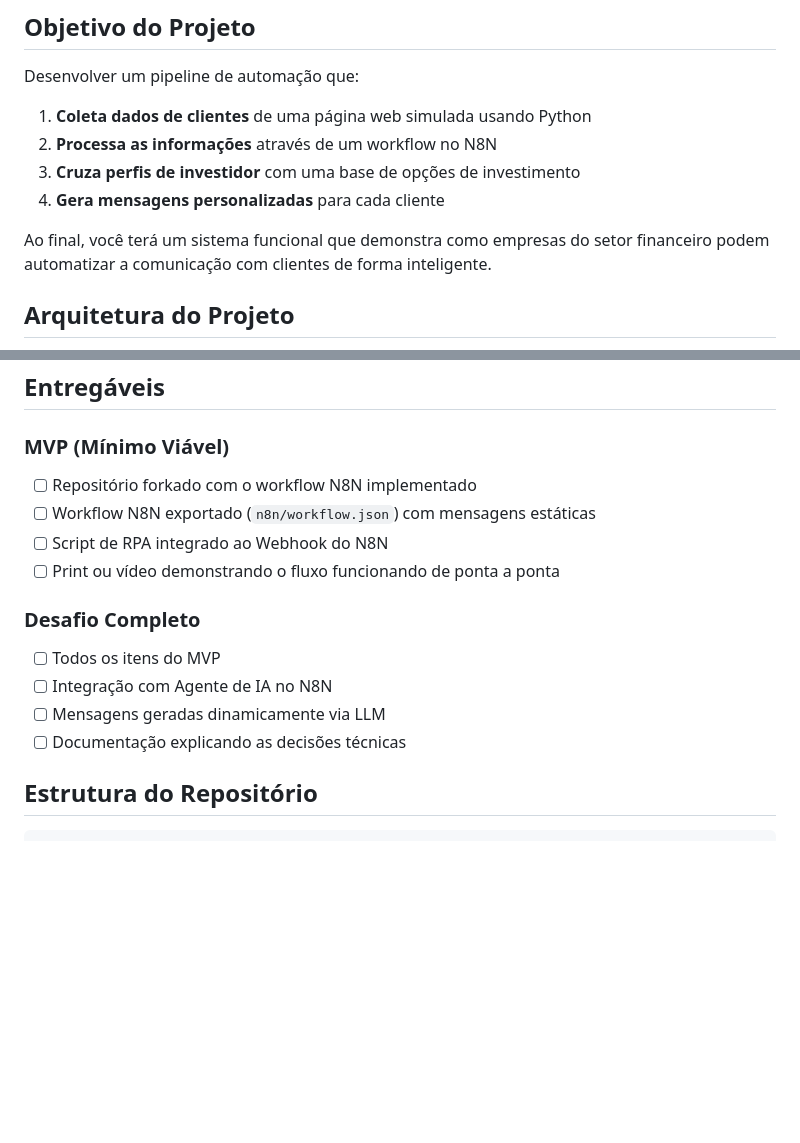
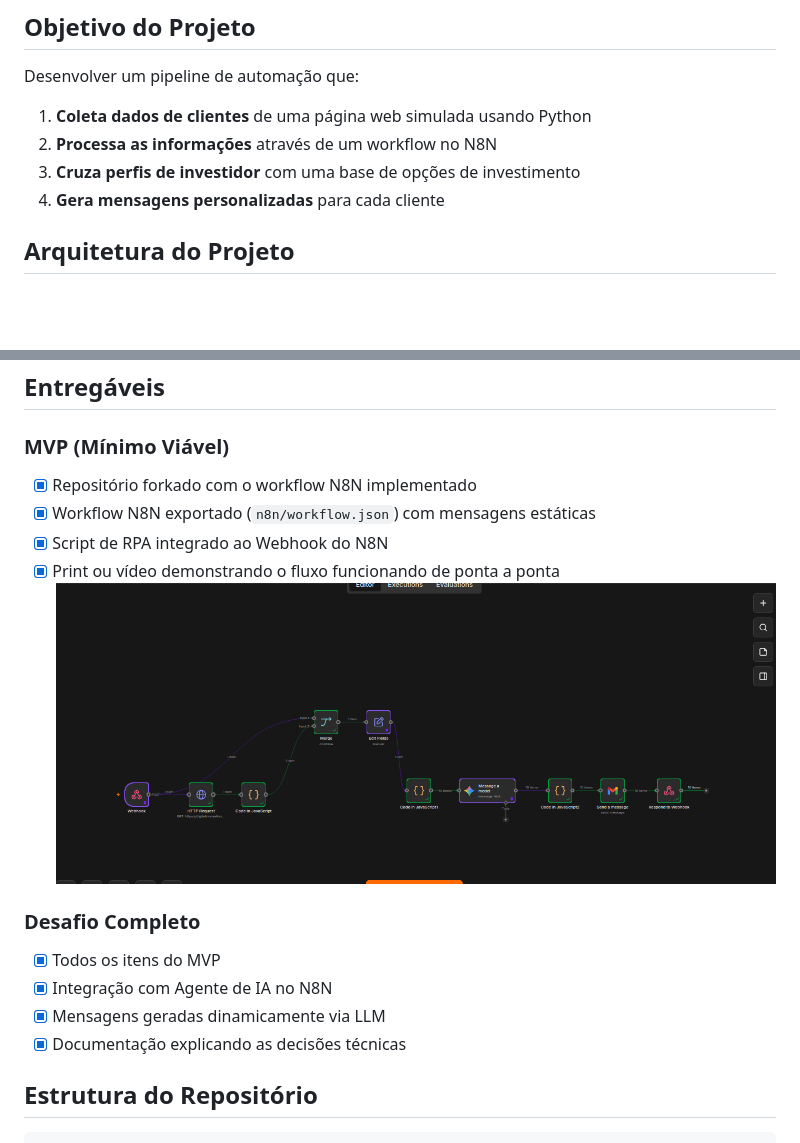
Before and after one commit to guiillhe/desafios_dio, a Markdown page: assistente-investimentos-rpa-n8n/README.md, 2 parts joined by grey strips. Drawn GitHub-style; pictures changed too: assistente-investimentos-rpa-n8n/docs/n8n.png (added); blank space fills up the shorter version.

Commit message:
meu assistente de investimento - 003 - final

```diff
--- a/assistente-investimentos-rpa-n8n/README.md
+++ b/assistente-investimentos-rpa-n8n/README.md
@@ -17,7 +17,7 @@ Desenvolver um pipeline de automação que:
 3. **Cruza perfis de investidor** com uma base de opções de investimento
 4. **Gera mensagens personalizadas** para cada cliente
 
-Ao final, você terá um sistema funcional que demonstra como empresas do setor financeiro podem automatizar a comunicação com clientes de forma inteligente.
+
 
 ## Arquitetura do Projeto
 
@@ -124,17 +124,18 @@ Conecte o Agente de IA do N8N a um modelo como Gemini ou GPT para:
 
 ### MVP (Mínimo Viável)
 
-- [ ] Repositório forkado com o workflow N8N implementado
-- [ ] Workflow N8N exportado (`n8n/workflow.json`) com mensagens estáticas
-- [ ] Script de RPA integrado ao Webhook do N8N
-- [ ] Print ou vídeo demonstrando o fluxo funcionando de ponta a ponta
+- [x] Repositório forkado com o workflow N8N implementado
+- [x] Workflow N8N exportado (`n8n/workflow.json`) com mensagens estáticas
+- [x] Script de RPA integrado ao Webhook do N8N
+- [x] Print ou vídeo demonstrando o fluxo funcionando de ponta a ponta
+![print_automacao](docs/n8n.png)
 
 ### Desafio Completo
 
-- [ ] Todos os itens do MVP
-- [ ] Integração com Agente de IA no N8N
-- [ ] Mensagens geradas dinamicamente via LLM
-- [ ] Documentação explicando as decisões técnicas
+- [x] Todos os itens do MVP
+- [x] Integração com Agente de IA no N8N
+- [x] Mensagens geradas dinamicamente via LLM
+- [x] Documentação explicando as decisões técnicas
 
 ## Estrutura do Repositório
 
```
Also changed, not shown: assistente-investimentos-rpa-n8n/decisoes_tecnicas.md (added, +8 -0 lines).
